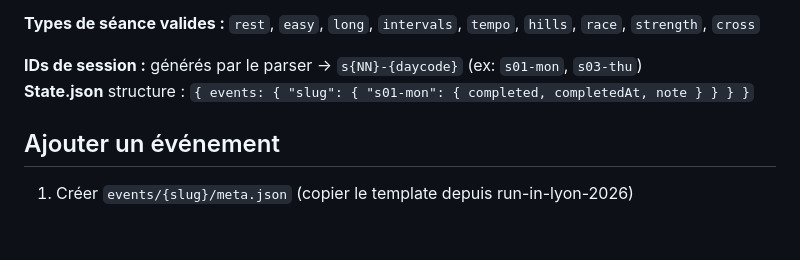
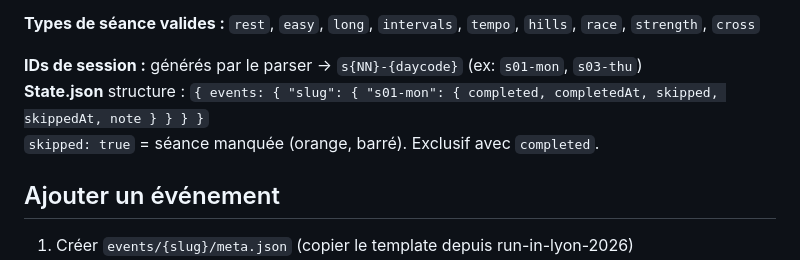
Before and after one commit to auremoo/pacing-app, a Markdown page: CLAUDE.md, the part around one of its changes. GitHub-like rendering; blank space fills up the shorter version.

```diff
--- a/CLAUDE.md
+++ b/CLAUDE.md
@@ -92,7 +92,8 @@ Le format template que Claude génère est décrit en détail dans [docs/CLAUDE_
 **Types de séance valides :** `rest`, `easy`, `long`, `intervals`, `tempo`, `hills`, `race`, `strength`, `cross`
 
 **IDs de session :** générés par le parser → `s{NN}-{daycode}` (ex: `s01-mon`, `s03-thu`)
-**State.json** structure : `{ events: { "slug": { "s01-mon": { completed, completedAt, note } } } }`
+**State.json** structure : `{ events: { "slug": { "s01-mon": { completed, completedAt, skipped, skippedAt, note } } } }`
+`skipped: true` = séance manquée (orange, barré). Exclusif avec `completed`.
 
 ## Ajouter un événement
 
```
Also changed, not shown: other parts of CLAUDE.md (+17 -7 lines).
